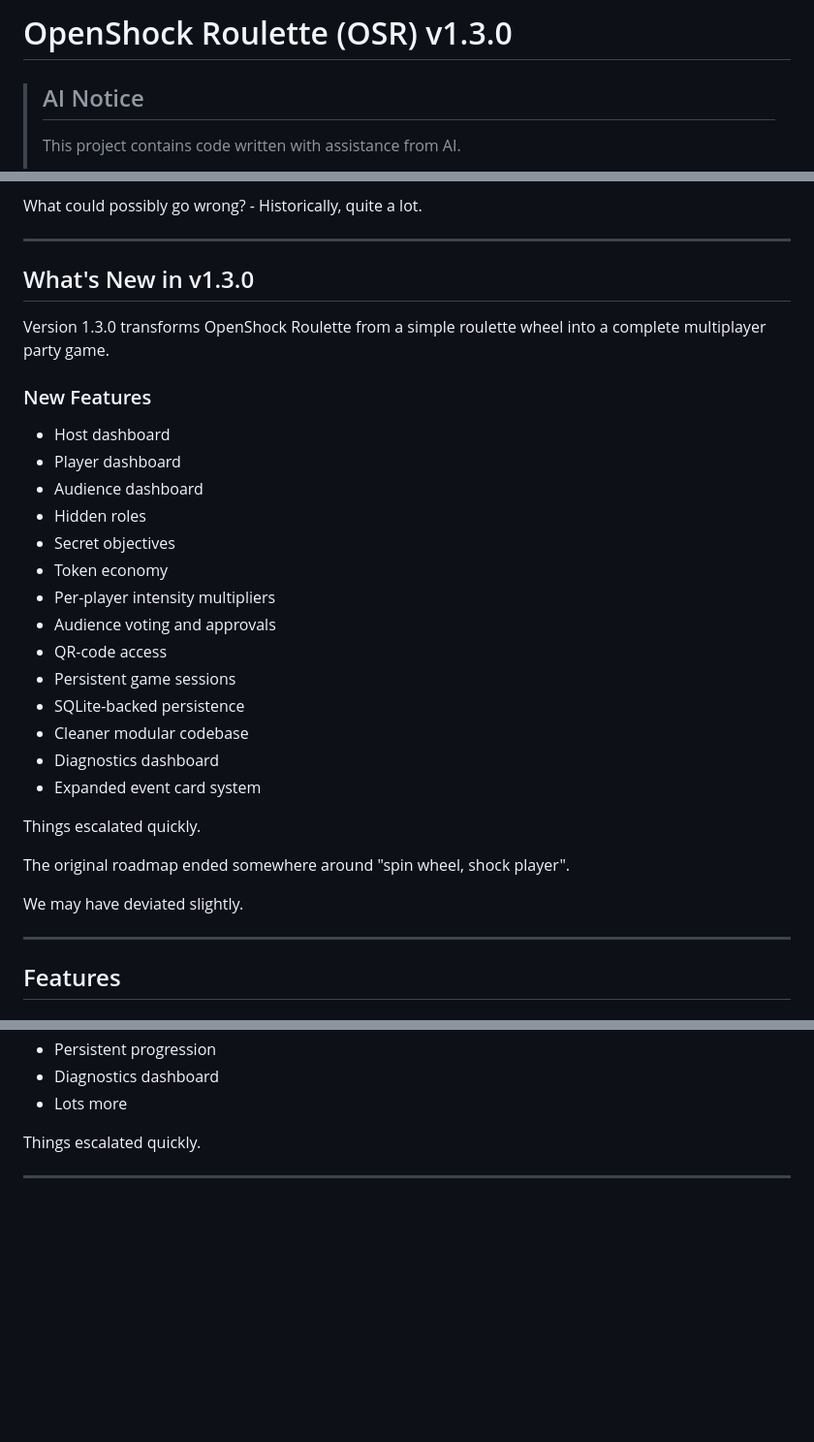
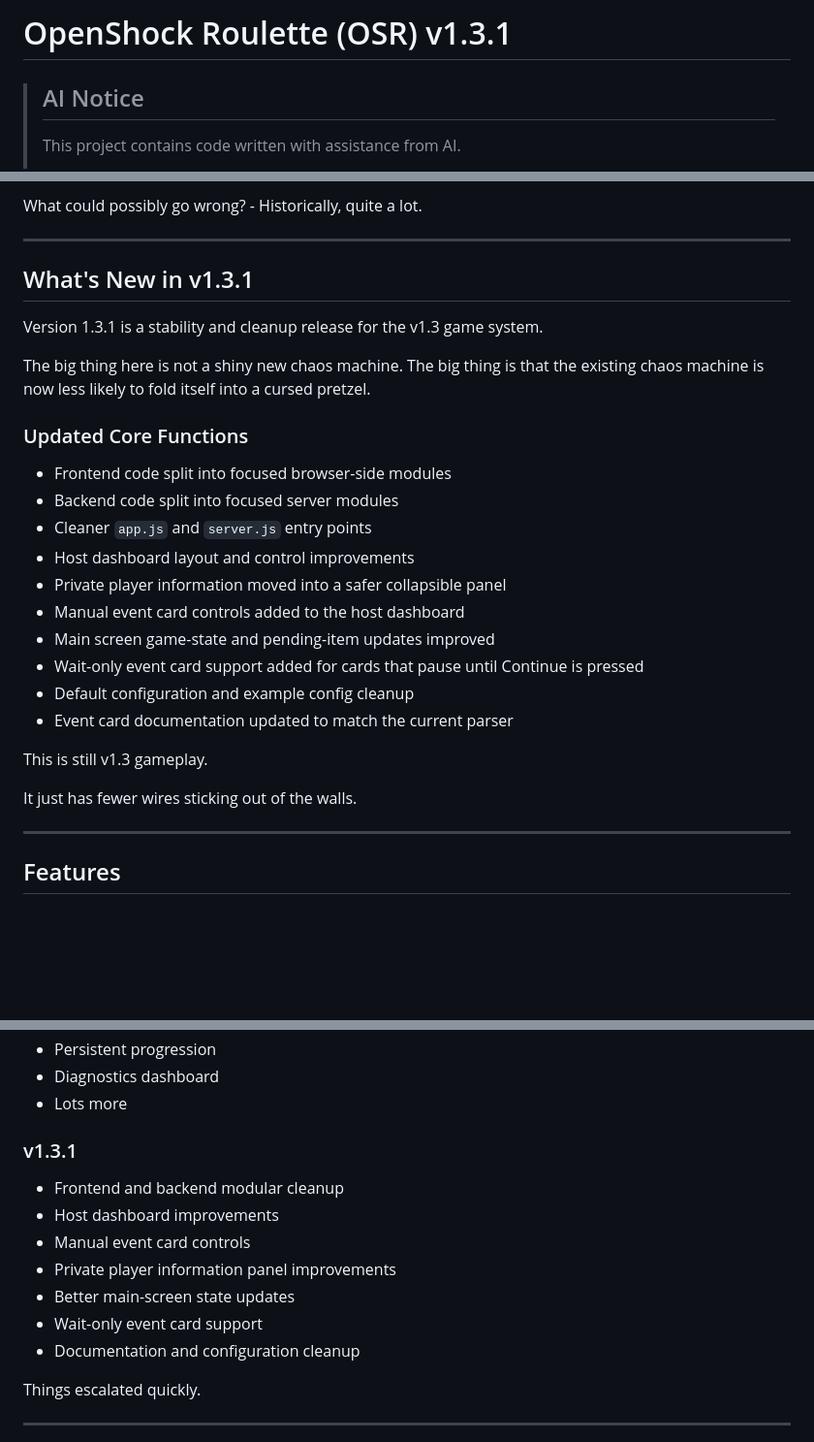
Before and after one commit to Coyseinri/Openshock-Roulette, a Markdown page: README.md, 3 parts joined by grey strips. Shown at 97% size. Rendered like a GitHub page; blank space fills up the shorter version.

Commit message:
Update documentation for stability release

```diff
--- a/README.md
+++ b/README.md
@@ -1,4 +1,4 @@
-# OpenShock Roulette (OSR) v1.3.0
+# OpenShock Roulette (OSR) v1.3.1
 
 > ## AI Notice
 >
@@ -32,32 +32,28 @@ What could possibly go wrong? - Historically, quite a lot.
 
 ---
 
-## What's New in v1.3.0
+## What's New in v1.3.1
 
-Version 1.3.0 transforms OpenShock Roulette from a simple roulette wheel into a complete multiplayer party game.
+Version 1.3.1 is a stability and cleanup release for the v1.3 game system.
 
-### New Features
+The big thing here is not a shiny new chaos machine. The big thing is that the existing chaos machine is now less likely to fold itself into a cursed pretzel.
 
-- Host dashboard
-- Player dashboard
-- Audience dashboard
-- Hidden roles
-- Secret objectives
-- Token economy
-- Per-player intensity multipliers
-- Audience voting and approvals
-- QR-code access
-- Persistent game sessions
-- SQLite-backed persistence
-- Cleaner modular codebase
-- Diagnostics dashboard
-- Expanded event card system
+### Updated Core Functions
 
-Things escalated quickly.
+- Frontend code split into focused browser-side modules
+- Backend code split into focused server modules
+- Cleaner `app.js` and `server.js` entry points
+- Host dashboard layout and control improvements
+- Private player information moved into a safer collapsible panel
+- Manual event card controls added to the host dashboard
+- Main screen game-state and pending-item updates improved
+- Wait-only event card support added for cards that pause until Continue is pressed
+- Default configuration and example config cleanup
+- Event card documentation updated to match the current parser
 
-The original roadmap ended somewhere around "spin wheel, shock player".
+This is still v1.3 gameplay.
 
-We may have deviated slightly.
+It just has fewer wires sticking out of the walls.
 
 ---
 
@@ -454,6 +456,16 @@ The STOP ALL button is traditionally discovered approximately one round later th
 - Persistent progression
 - Diagnostics dashboard
 - Lots more
+
+### v1.3.1
+
+- Frontend and backend modular cleanup
+- Host dashboard improvements
+- Manual event card controls
+- Private player information panel improvements
+- Better main-screen state updates
+- Wait-only event card support
+- Documentation and configuration cleanup
 
 Things escalated quickly.
 
```
Also changed, not shown: other parts of README.md (+11 -5 lines).
